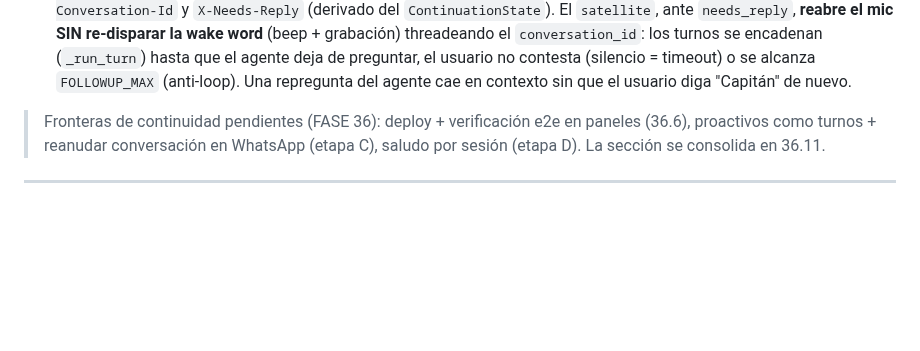
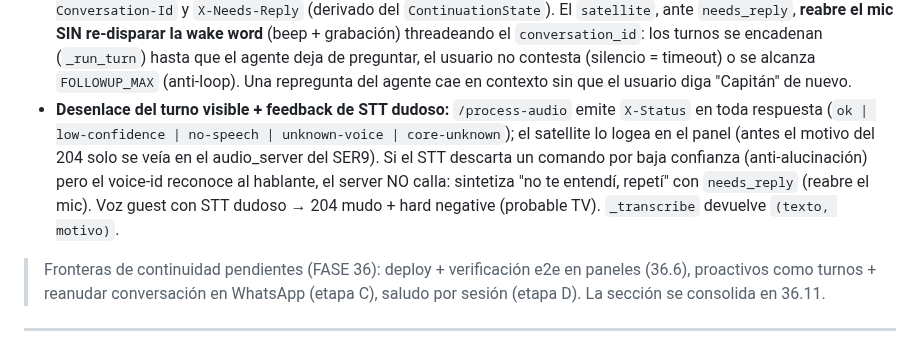
Before and after one commit to mblasi/home-agents, a Markdown page: masterplan/arquitectura_funcional.md, the part around the change. GitHub-like rendering; blank space fills up the shorter version.

Commit message:
chore: update ear submodule — feedback STT baja confianza + X-Status + timestamps
ear PRs #45 (timestamp en log) y #46 (feedback de STT dudoso + X-Status visible en
panel + score log por default). Doc de continuidad actualizada.

Co-Authored-By: Claude Opus 4.8 <noreply@anthropic.com>

```diff
--- a/masterplan/arquitectura_funcional.md
+++ b/masterplan/arquitectura_funcional.md
@@ -356,6 +356,13 @@ usuario/asistente al LLM.
   preguntar, el usuario no contesta (silencio = timeout) o se alcanza `FOLLOWUP_MAX`
   (anti-loop). Una repregunta del agente cae en contexto sin que el usuario diga "Capitán"
   de nuevo.
+- **Desenlace del turno visible + feedback de STT dudoso:** `/process-audio` emite
+  `X-Status` en toda respuesta (`ok | low-confidence | no-speech | unknown-voice |
+  core-unknown`); el satellite lo logea en el panel (antes el motivo del 204 solo se veía
+  en el audio_server del SER9). Si el STT descarta un comando por baja confianza
+  (anti-alucinación) pero el voice-id reconoce al hablante, el server NO calla: sintetiza
+  "no te entendí, repetí" con `needs_reply` (reabre el mic). Voz guest con STT dudoso →
+  204 mudo + hard negative (probable TV). `_transcribe` devuelve `(texto, motivo)`.
 
 > Fronteras de continuidad pendientes (FASE 36): deploy + verificación e2e en paneles (36.6),
 > proactivos como turnos + reanudar conversación en WhatsApp (etapa C), saludo por sesión
```
